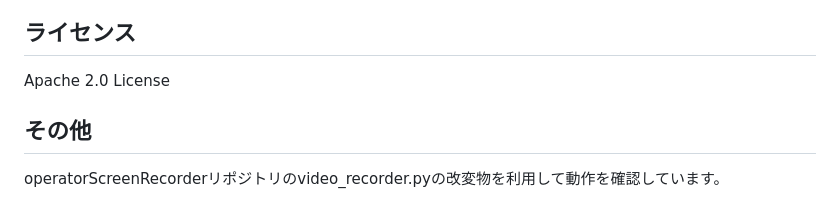
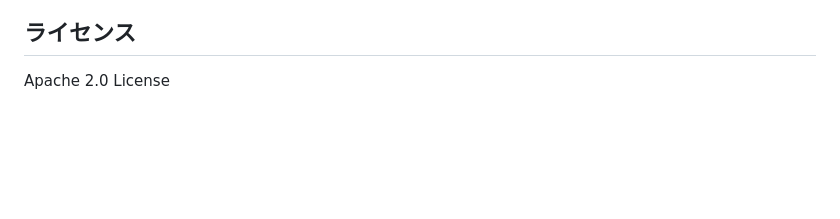
Before and after one commit to saikocar/rosbag_recorder, a Markdown page: README.md, the part around the change. GitHub-like rendering; blank space fills up the shorter version.

```diff
--- a/README.md
+++ b/README.md
@@ -102,7 +102,3 @@ NOTE
 ## ライセンス
 
 Apache 2.0 License
-
-## その他
-
-operatorScreenRecorderリポジトリのvideo_recorder.pyの改変物を利用して動作を確認しています。
```
